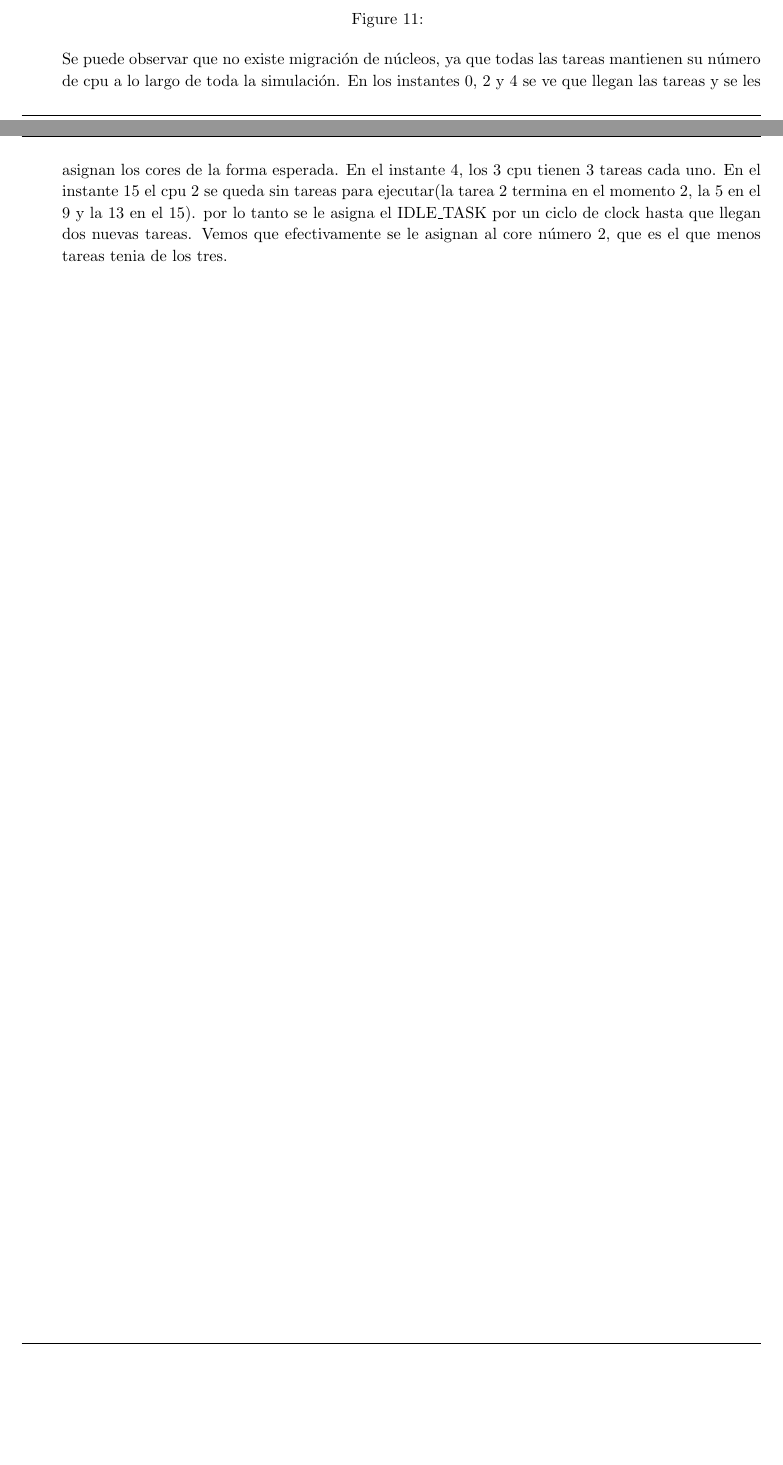
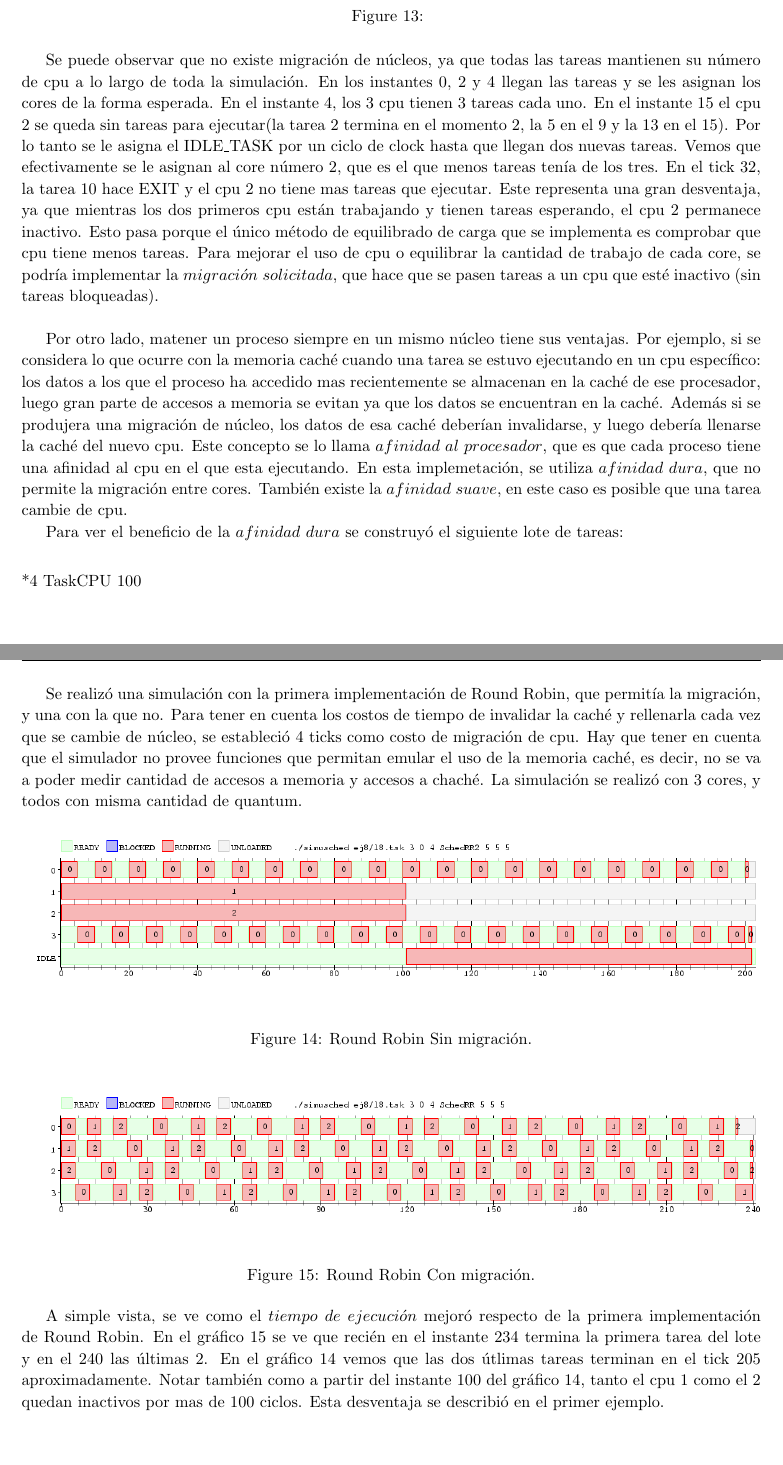
Before and after one commit to quintanj/SO-TP1, a LaTeX document (inf/informe.tex, which reads inf/ej8.tex): two parts of pages 11 and 12 of 12 before the commit and two parts of pages 13 and 14 of 14 after it, joined at a grey line, cut so that both start at the same text, the shorter picture padded with empty space. The pictures show the PDF file inf/informe.pdf that the author committed with the source.

Commit message:
Ejercicio 8 terminado.

```diff
--- a/inf/ej8.tex
+++ b/inf/ej8.tex
@@ -48,4 +48,3 @@ Debido a la implementación, cuando todos los cores tengan igual cantidad de pro
 \end{figure}
 
 Se puede observar que no existe migración de núcleos, ya que todas las tareas mantienen su número de cpu a lo largo de toda la simulación.
-En los instantes 0, 2 y 4 se ve que llegan las tareas y se les asignan los cores de la forma esperada. En el instante 4, los 3 cpu tienen 3 tareas cada uno. En el instante 15 el cpu 2 se queda sin tareas para ejecutar(la tarea 2 termina en el momento 2, la 5 en el 9 y la 13 en el 15). Por lo tanto se le asigna el IDLE_TASK por un ciclo de clock hasta que llegan dos nuevas tareas. Vemos que efectivamente se le asignan al core número 2, que es el que menos tareas tenía de los tres. \\
@@ -52,15 +54,44 @@ En los instantes 0, 2 y 4 se ve que llegan las tareas y se les asignan los cores
+que es el que menos tareas tenía de los tres. En el tick 32, la tarea 10 hace EXIT y el cpu 2 no tiene mas tareas que ejecutar.
+Este representa una gran desventaja, ya que mientras los dos primeros cpu están trabajando y tienen tareas esperando, el cpu 2 permanece inactivo.
+Esto pasa porque el único método de equilibrado de carga que se implementa es comprobar que cpu tiene menos tareas. Para mejorar el uso de cpu o equilibrar la cantidad de
+trabajo de cada core, se podría implementar la $migración\ solicitada$, que hace que se pasen tareas a un cpu que esté inactivo (sin tareas bloqueadas).\\
 
 
-Por otro lado, generamos las siguientes tareas para comparar métricas. Ambas estan basadas en el mismo lote de tareas, con dos cores, cambio de contexto cero y cambio de núcleo 2. El cost cambio de núcleo será apreciable en el gráfico de Gantt donde se utilice el scheduler con migración.
-Estos ejemplos demuestran la desventaja de un scheduler sin migración de núcleos, es el caso en que varias tareas muy duraderas sean asignadas a un mismo core.
+Por otro lado, matener un proceso siempre en un mismo núcleo tiene sus ventajas. Por ejemplo, si se considera lo que ocurre con la memoria
+caché cuando una tarea se estuvo ejecutando en un cpu específico: los datos a los que el proceso ha accedido mas recientemente se almacenan en la caché de ese
+procesador, luego gran parte de accesos a memoria se evitan ya que los datos se encuentran en la caché. Además si se produjera una migración de núcleo, los datos de
+esa caché deberían invalidarse, y luego debería llenarse la caché del nuevo cpu.
+Este concepto se lo llama $afinidad\ al\ procesador$, que es que cada proceso tiene una afinidad al cpu en el que esta ejecutando. En esta implemetación, se
+utiliza $afinidad\ dura$, que no permite la migración entre cores. También existe la $afinidad\ suave$, en este caso es posible que una tarea cambie de cpu. \\
+
+Para ver el beneficio de la $afinidad\ dura$ se construyó el siguiente lote de tareas: \\
+
+\item *4 TaskCPU 100
+
+\\
+\newpage
+Se realizó una simulación con la primera implementación de Round Robin, que permitía la migración, y una con la que no.
+Para tener en cuenta los costos de tiempo de invalidar la caché y rellenarla cada vez que se cambie de núcleo, se estableció 4 ticks como costo de migración de cpu.
+Hay que tener en cuenta que el simulador no provee funciones que permitan emular el uso de la memoria caché, es decir, no se va a poder medir cantidad de accesos
+a memoria y accesos a chaché.
+La simulación se realizó con 3 cores, y todos con misma cantidad de quantum.
+
+
 
 
 \begin{figure}[h]
-  \includegraphics[width=\textwidth]{../ej8/comp1.png}
-  \caption{Sin migración.}
+  \includegraphics[width=\textwidth]{../ej8/rr24task.png}
+  \caption{Round Robin Sin migración.}
 \end{figure}
 
 \begin{figure}[h]
-  \includegraphics[width=\textwidth]{../ej8/comp2.png}
-  \caption{Con migración}
+  \includegraphics[width=\textwidth]{../ej8/rr4task.png}
+  \caption{Round Robin Con migración.}
 \end{figure}
+
+
+A simple vista, se ve como el $tiempo\ de\ ejecución$ mejoró respecto de la primera implementación de Round Robin. En el gráfico 15
+se ve que recién en el instante 234 termina la primera tarea del lote y en el 240 las últimas 2. En el gráfico 14 vemos que las dos útlimas tareas
+terminan en el tick 205 aproximadamente.
+Notar también como a partir del instante 100 del gráfico 14, tanto el cpu 1 como el 2 quedan inactivos por mas de 100 ciclos. Esta desventaja se describió en el
+primer ejemplo.
```
Also changed, not shown: ej8/comp1.png (deleted), ej8/comp2.png (deleted), ej8/rr24task.png (added), ej8/rr4task.png (added), inf/informe.pdf, inf/ej8.tex (3 more changed lines), 2 other files.
